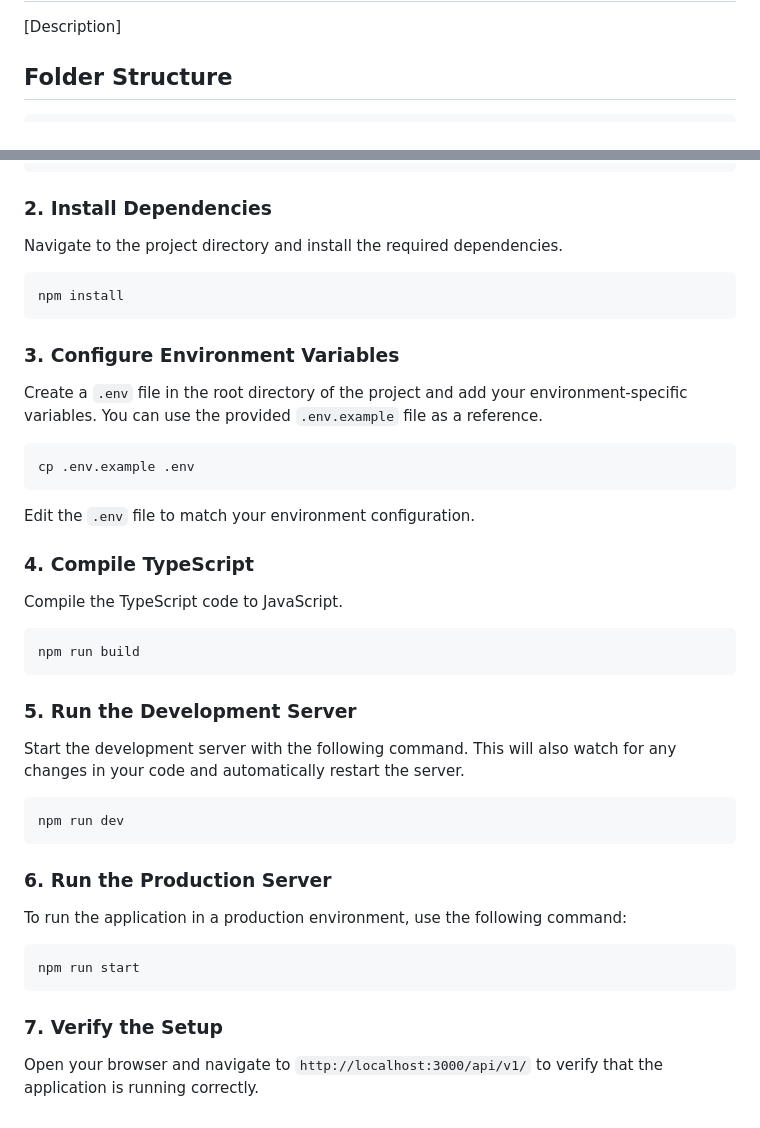
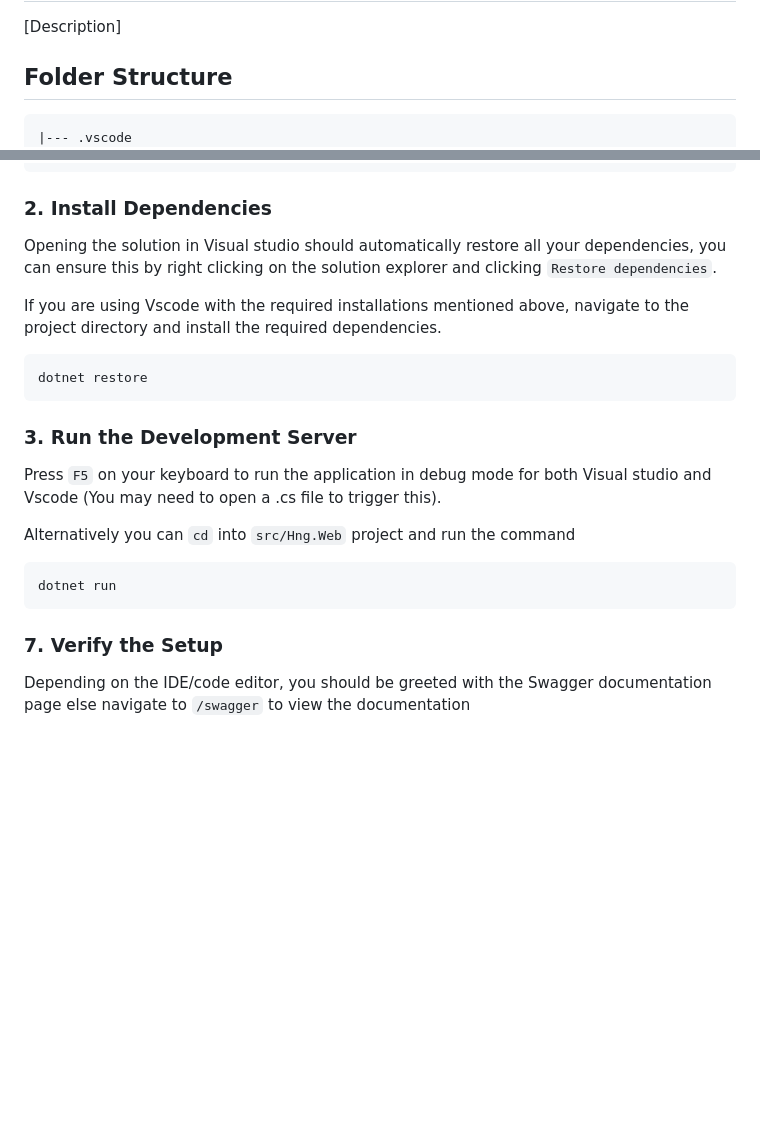
Before and after one commit to hngprojects/hng_boilerplate_csharp_web, a Markdown page: README.md, 2 parts joined by grey strips. Drawn GitHub-style; blank space fills up the shorter version.

Commit message:
feat: finished writing README.md file

````diff
--- a/README.md
+++ b/README.md
@@ -7,6 +7,7 @@
 ## Folder Structure
 
 ```
+|--- .vscode
 |--- src
 |    |--- Hng.Application
 |    |--- Hng.Application.Test
@@ -149,46 +150,24 @@ cd [app-name]
 
 ### 2. Install Dependencies
 
-Navigate to the project directory and install the required dependencies.
+Opening the solution in Visual studio should automatically restore all your dependencies, you can ensure this by right clicking on the solution explorer and clicking `Restore dependencies`.
+
+If you are using Vscode with the required installations mentioned above, navigate to the project directory and install the required dependencies.
 
 ```sh
-npm install
+dotnet restore
 ```
 
-### 3. Configure Environment Variables
+### 3. Run the Development Server
 
-Create a `.env` file in the root directory of the project and add your environment-specific variables. You can use the provided `.env.example` file as a reference.
+Press `F5` on your keyboard to run the application in debug mode for both Visual studio and Vscode (You may need to open a .cs file to trigger this).
+
+Alternatively you can `cd` into `src/Hng.Web` project and run the command
 
 ```sh
-cp .env.example .env
-```
-
-Edit the `.env` file to match your environment configuration.
-
-### 4. Compile TypeScript
-
-Compile the TypeScript code to JavaScript.
-
-```sh
-npm run build
-```
-
-### 5. Run the Development Server
-
-Start the development server with the following command. This will also watch for any changes in your code and automatically restart the server.
-
-```sh
-npm run dev
-```
-
-### 6. Run the Production Server
-
-To run the application in a production environment, use the following command:
-
-```sh
-npm run start
+dotnet run
 ```
 
 ### 7. Verify the Setup
 
-Open your browser and navigate to `http://localhost:3000/api/v1/` to verify that the application is running correctly.
+Depending on the IDE/code editor, you should be greeted with the Swagger documentation page else navigate to `/swagger` to view the documentation
````
